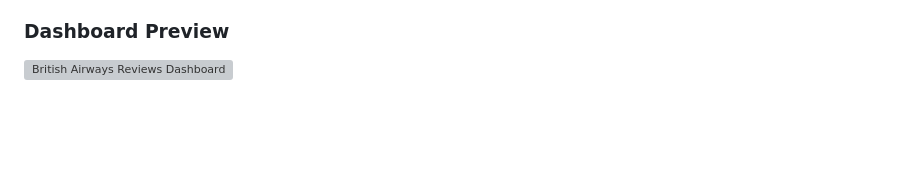
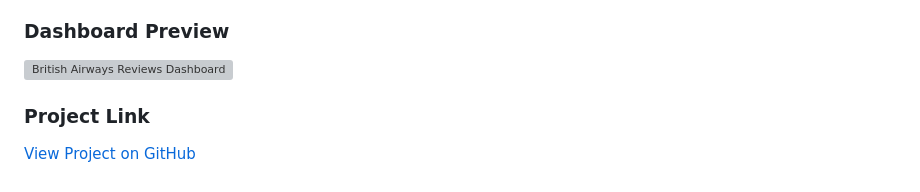
Before and after one commit to Kahad-A/Kahad-A.github.io, a Markdown page: README.md, the part around the change. GitHub-like rendering; blank space fills up the shorter version; grey boxes are pictures that could not be loaded.

```diff
--- a/README.md
+++ b/README.md
@@ -77,4 +77,7 @@ Built an interactive Tableau dashboard to analyze British Airways customer revie
 Supports airline analytics and customer experience teams in identifying satisfaction trends, service performance gaps, and aircraft-specific issues, enabling data-driven decisions to improve service quality and customer satisfaction.
 
 ### Dashboard Preview
-![British Airways Reviews Dashboard](british_airways_dashboard.png)
+![British Airways Reviews Dashboard](https://github.com/Kahad-A/British-Airways-Reviews/blob/main/british_airways_reviews.png)
+
+### Project Link
+[View Project on GitHub](https://github.com/Kahad-A/British-Airways-Reviews)
```
